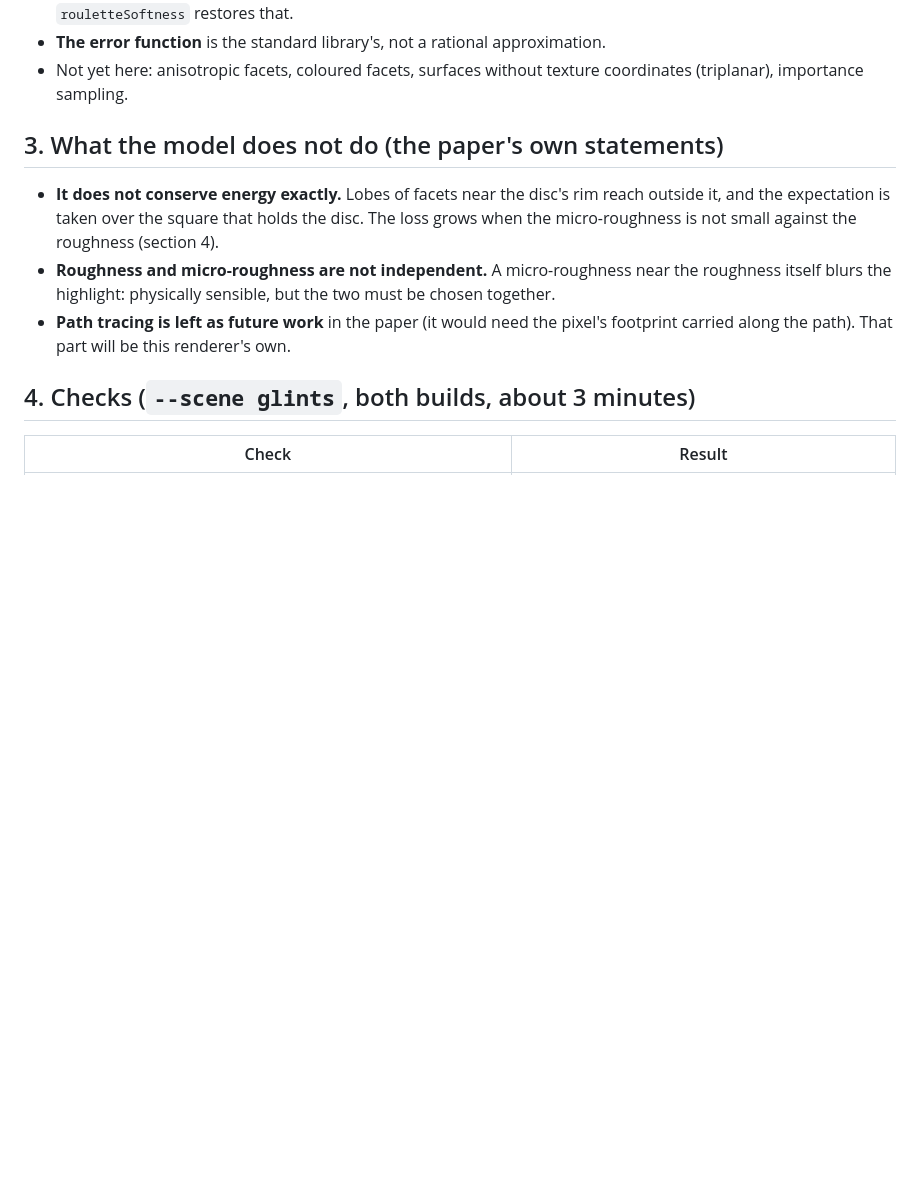
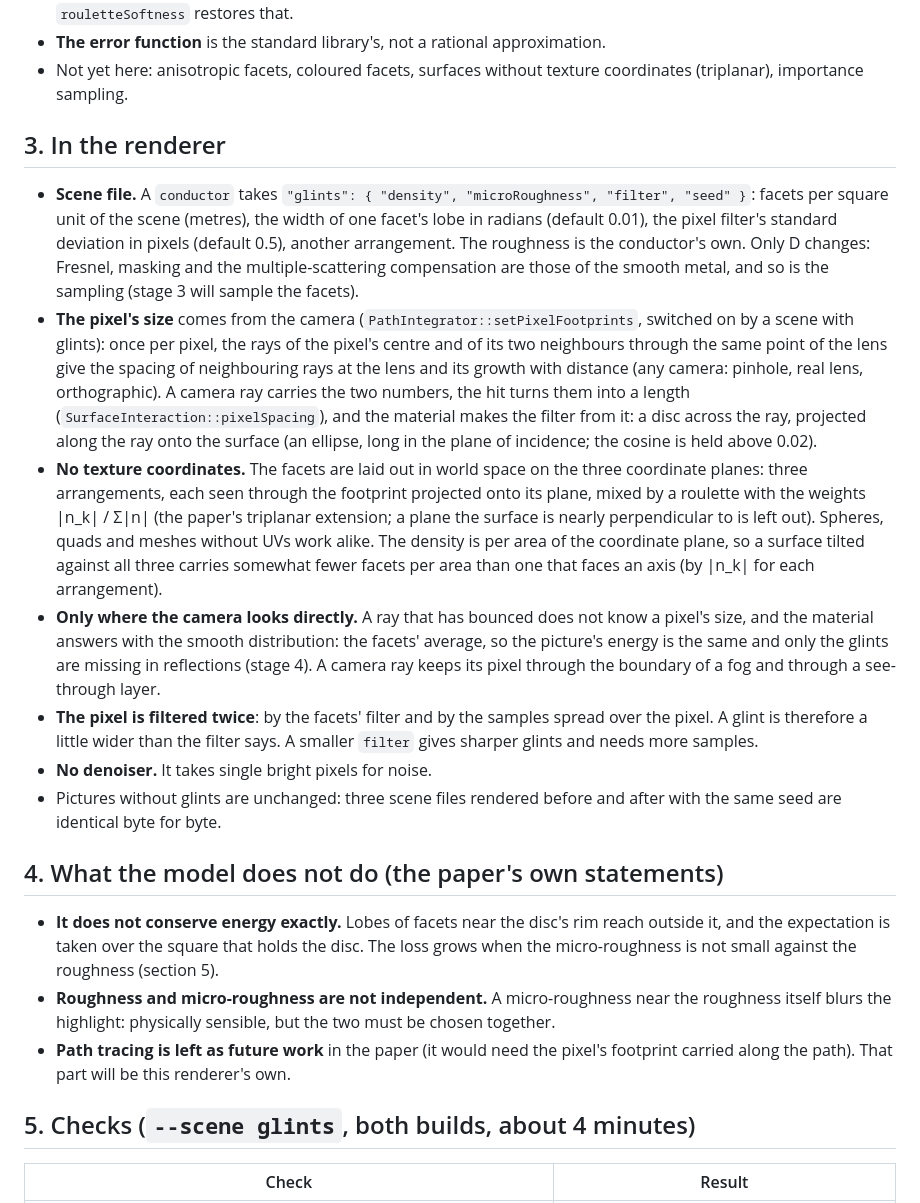
Before and after one commit to Pero1031/GoLD_ray, a Markdown page: docs/GLINTS.md, the part around one of its changes. Drawn GitHub-style; blank space fills up the shorter version.

```diff
--- a/docs/GLINTS.md
+++ b/docs/GLINTS.md
@@ -53,16 +57,40 @@ density (facets per unit area of texture space), a seed for another arrangement.
 - **The error function** is the standard library's, not a rational approximation.
 - Not yet here: anisotropic facets, coloured facets, surfaces without texture coordinates (triplanar), importance sampling.
 
-## 3. What the model does not do (the paper's own statements)
+## 3. In the renderer
+
+- **Scene file.** A `conductor` takes `"glints": { "density", "microRoughness", "filter", "seed" }`: facets per square unit of the
+  scene (metres), the width of one facet's lobe in radians (default 0.01), the pixel filter's standard deviation in pixels (default
+  0.5), another arrangement. The roughness is the conductor's own. Only D changes: Fresnel, masking and the multiple-scattering
+  compensation are those of the smooth metal, and so is the sampling (stage 3 will sample the facets).
+- **The pixel's size** comes from the camera (`PathIntegrator::setPixelFootprints`, switched on by a scene with glints): once per
+  pixel, the rays of the pixel's centre and of its two neighbours through the same point of the lens give the spacing of neighbouring
+  rays at the lens and its growth with distance (any camera: pinhole, real lens, orthographic). A camera ray carries the two numbers,
+  the hit turns them into a length (`SurfaceInteraction::pixelSpacing`), and the material makes the filter from it: a disc across the
+  ray, projected along the ray onto the surface (an ellipse, long in the plane of incidence; the cosine is held above 0.02).
+- **No texture coordinates.** The facets are laid out in world space on the three coordinate planes: three arrangements, each seen
+  through the footprint projected onto its plane, mixed by a roulette with the weights |n_k| / Σ|n| (the paper's triplanar extension;
+  a plane the surface is nearly perpendicular to is left out). Spheres, quads and meshes without UVs work alike. The density is per
+  area of the coordinate plane, so a surface tilted against all three carries somewhat fewer facets per area than one that faces an
+  axis (by |n_k| for each arrangement).
+- **Only where the camera looks directly.** A ray that has bounced does not know a pixel's size, and the material answers with the
+  smooth distribution: the facets' average, so the picture's energy is the same and only the glints are missing in reflections
+  (stage 4). A camera ray keeps its pixel through the boundary of a fog and through a see-through layer.
+- **The pixel is filtered twice**: by the facets' filter and by the samples spread over the pixel. A glint is therefore a little
+  wider than the filter says. A smaller `filter` gives sharper glints and needs more samples.
+- **No denoiser.** It takes single bright pixels for noise.
+- Pictures without glints are unchanged: three scene files rendered before and after with the same seed are identical byte for byte.
+
+## 4. What the model does not do (the paper's own statements)
 
 - **It does not conserve energy exactly.** Lobes of facets near the disc's rim reach outside it, and the expectation is taken over the
-  square that holds the disc. The loss grows when the micro-roughness is not small against the roughness (section 4).
+  square that holds the disc. The loss grows when the micro-roughness is not small against the roughness (section 5).
 - **Roughness and micro-roughness are not independent.** A micro-roughness near the roughness itself blurs the highlight: physically
   sensible, but the two must be chosen together.
 - **Path tracing is left as future work** in the paper (it would need the pixel's footprint carried along the path). That part will be
   this renderer's own.
 
-## 4. Checks (`--scene glints`, both builds, about 3 minutes)
+## 5. Checks (`--scene glints`, both builds, about 4 minutes)
 
 | Check | Result |
 |---|---|
```
Also changed, not shown: other parts of docs/GLINTS.md (+9 -3 lines), docs/ARCHITECTURE.md (+1 -1 lines), docs/SCENE_FILE.md (+1 -1 lines), docs/img/glints_spheres.png (added), 15 other files.
